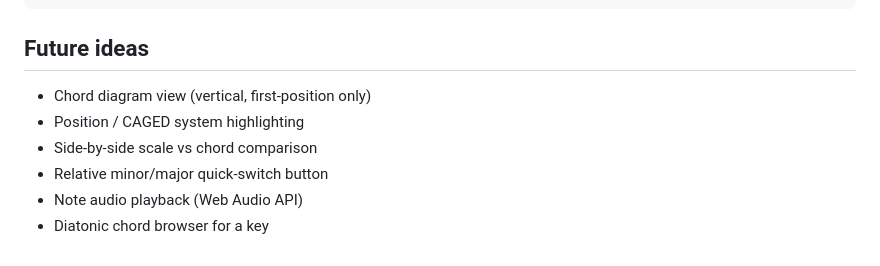
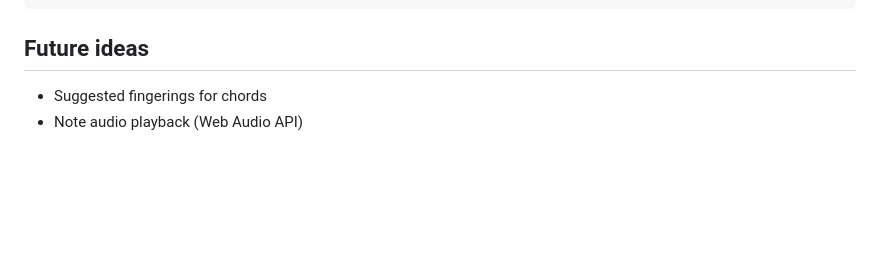
Before and after one commit to walkymatt/fret-dept, a Markdown page: AGENTS.md, the part around the change. Rendered like a GitHub page; blank space fills up the shorter version.

Commit message:
removed some redundant suggestions for future work

````diff
--- a/AGENTS.md
+++ b/AGENTS.md
@@ -94,9 +94,6 @@ make test    # runs: bun test tests/
 ```
 
 ## Future ideas
-- Chord diagram view (vertical, first-position only)
-- Position / CAGED system highlighting
-- Side-by-side scale vs chord comparison
-- Relative minor/major quick-switch button
+
+- Suggested fingerings for chords
 - Note audio playback (Web Audio API)
-- Diatonic chord browser for a key
````
